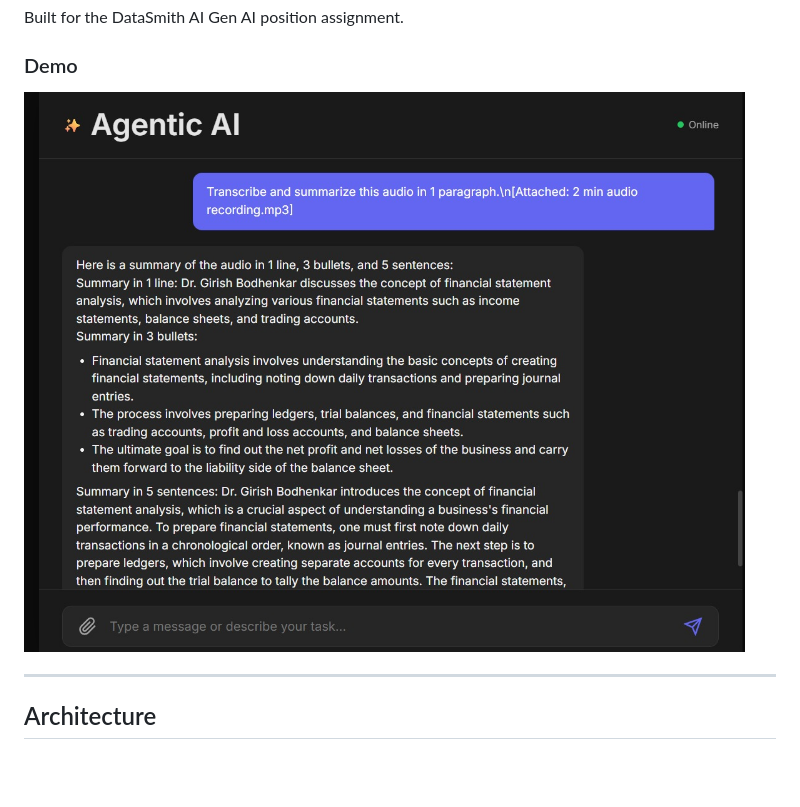
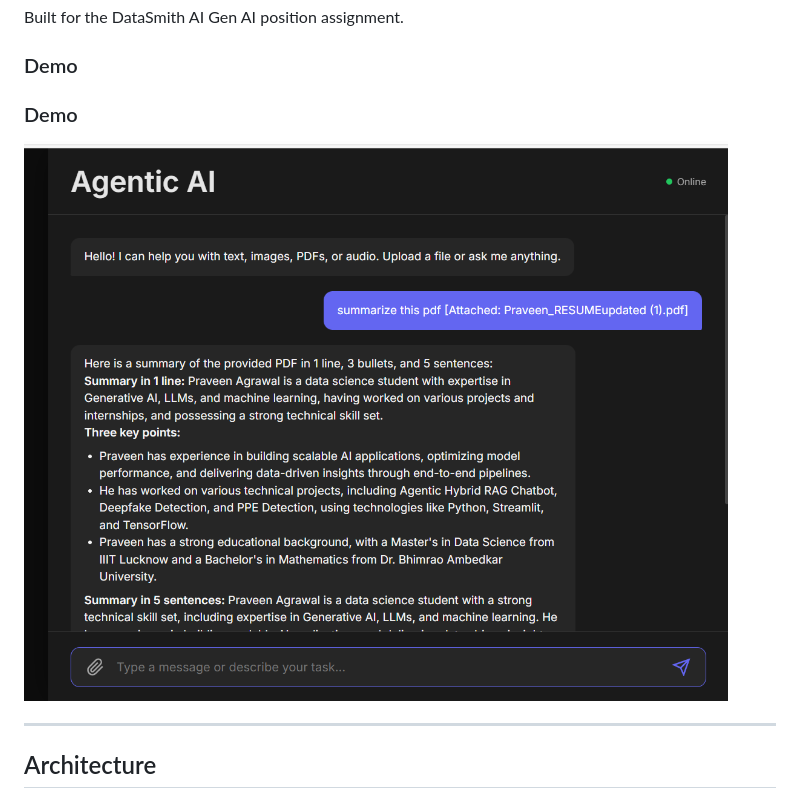
Before and after one commit to agrawalpraveen12/MultiTasking-Agentic-AI-Assistant, a Markdown page: README.md, the part around the change. Rendered like a GitHub page; pictures changed too: frontend/demo.jpg (deleted), frontend/demo.png (added); blank space fills up the shorter version.

Commit message:
Updated README and project files

```diff
--- a/README.md
+++ b/README.md
@@ -32,7 +32,10 @@ Built for the DataSmith AI Gen AI position assignment.
 
 ### Demo
 
-![Application Interface](frontend/demo.jpg)
+### Demo
+
+![Application Interface](frontend/demo.png)
+
 
 ---
 
```
